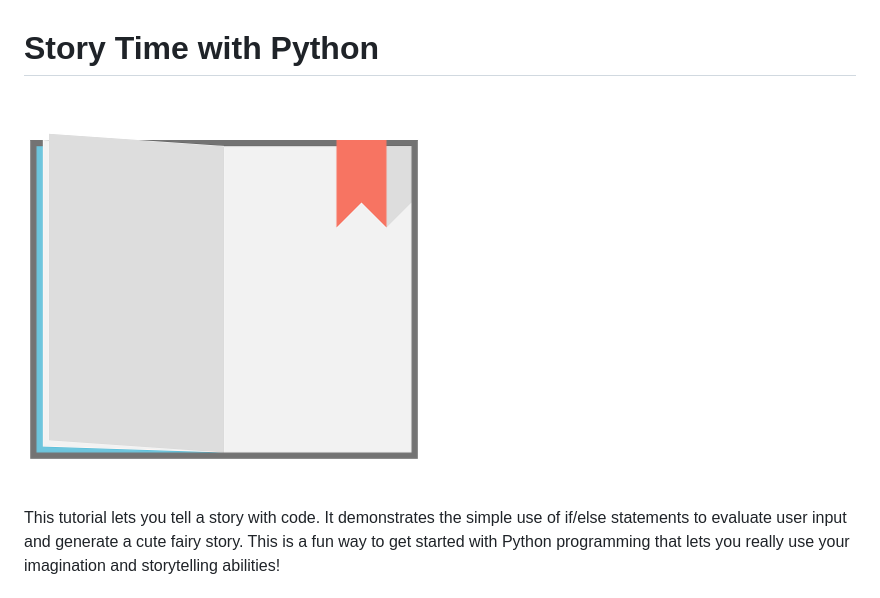
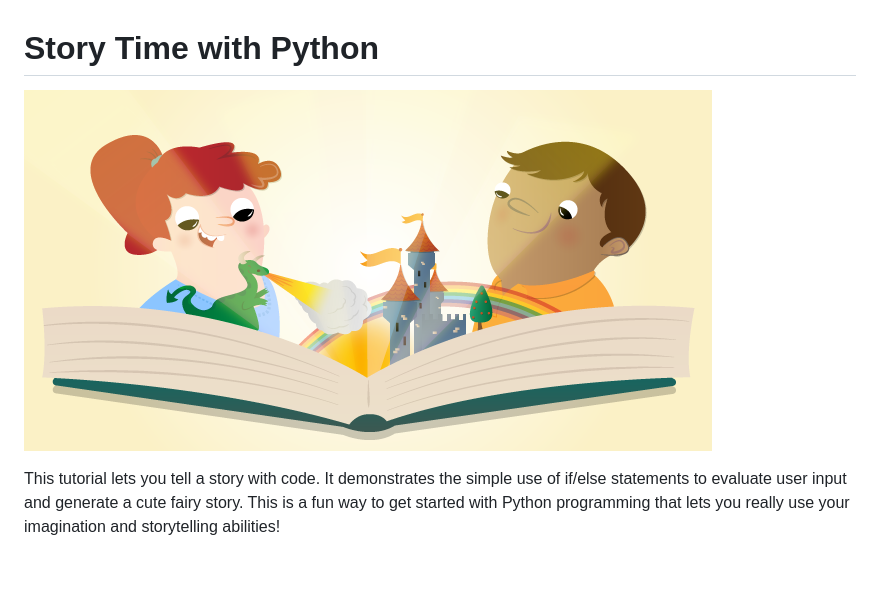
Before and after one commit to raspberrypilearning/storytime, a Markdown page: README.md, the part around the change. Drawn GitHub-style; pictures changed too: cover.png (added), images/book-open.png (deleted); blank space fills up the shorter version.

Commit message:
Add cover image, re: #4

```diff
--- a/README.md
+++ b/README.md
@@ -1,6 +1,6 @@
 # Story Time with Python
 
-![](images/book-open.png)
+![](cover.png)
 
 This tutorial lets you tell a story with code. It demonstrates the simple use of if/else statements to evaluate user input and generate a cute fairy story. This is a fun way to get started with Python programming that lets you really use your imagination and storytelling abilities!
 
```
